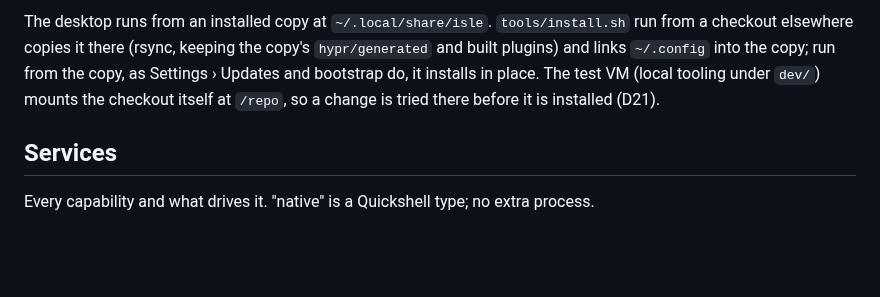
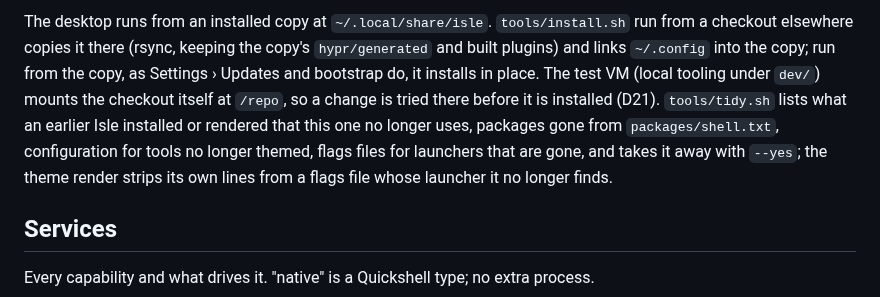
Before and after one commit to alexparlett/isle, a Markdown page: docs/ARCHITECTURE.md, the part around the change. GitHub-like rendering; blank space fills up the shorter version.

```diff
--- a/docs/ARCHITECTURE.md
+++ b/docs/ARCHITECTURE.md
@@ -60,7 +60,12 @@ keeping the copy's `hypr/generated` and built plugins) and links
 `~/.config` into the copy; run from the copy, as Settings › Updates and
 bootstrap do, it installs in place. The test VM (local tooling under `dev/`)
 mounts the checkout itself at `/repo`, so a change is tried there before
-it is installed (D21).
+it is installed (D21). `tools/tidy.sh` lists what an earlier Isle installed
+or rendered that this one no longer uses, packages gone from
+`packages/shell.txt`, configuration for tools no longer themed, flags
+files for launchers that are gone, and takes it away with `--yes`; the
+theme render strips its own lines from a flags file whose launcher it no
+longer finds.
 
 ## Services
 
```
Also changed, not shown: README.md (+35 -18 lines), docs/screenshots/big-picture.jpg, docs/screenshots/island-panel.jpg, docs/screenshots/keyboard.jpg (added), docs/screenshots/system-widget.jpg (added), 2 other files.
